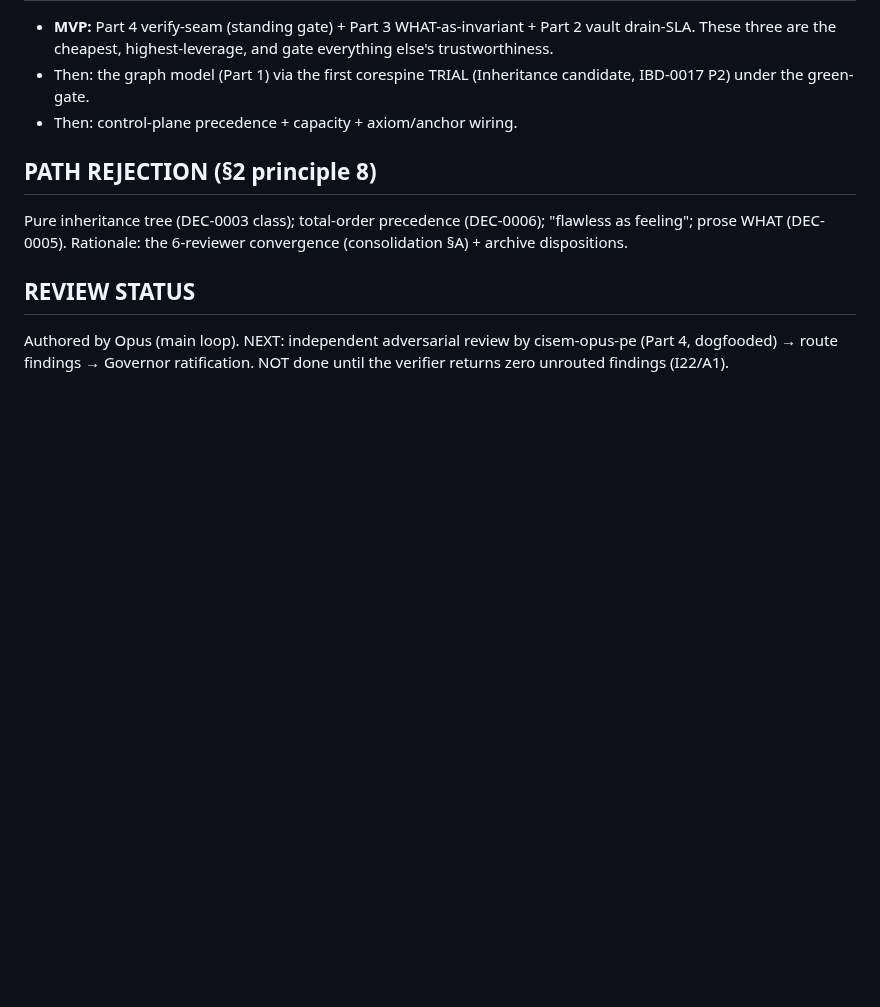
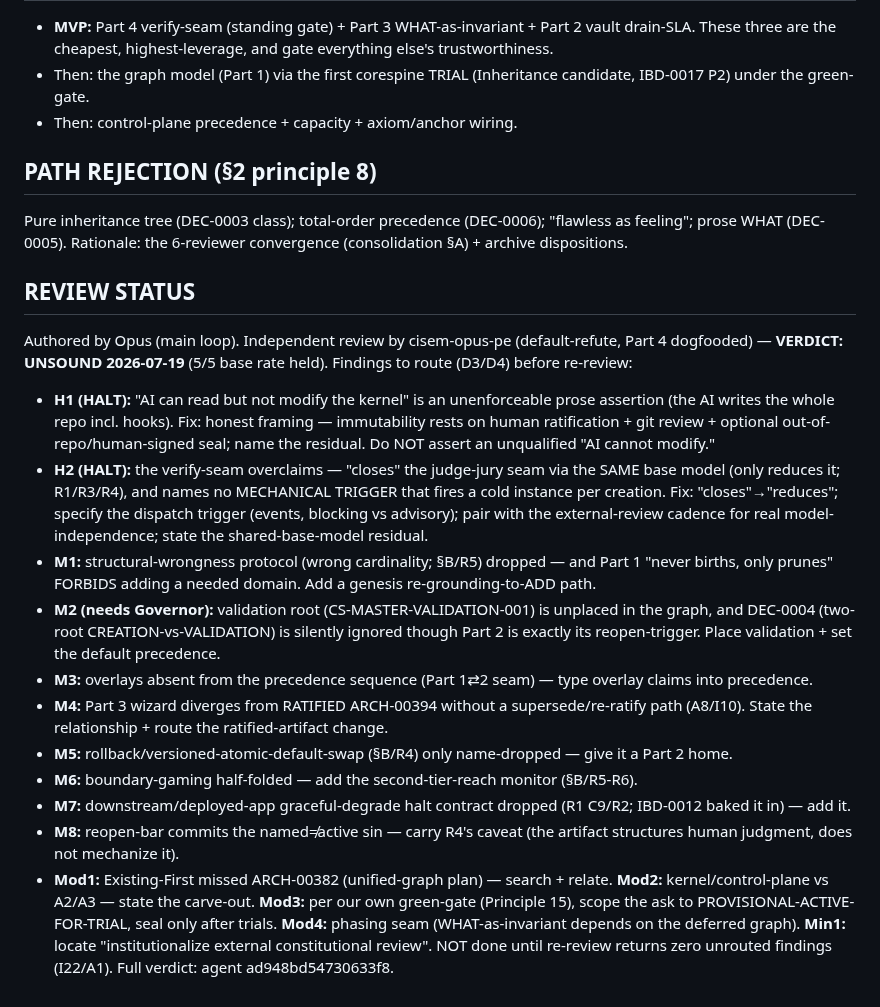
Before and after one commit to CommarkG/Cisem, a Markdown page: dna/planning/CISEM-ARCH-00400-governed-creation-pipeline-and-wizard-draft.md, the part around the change. GitHub-like rendering; blank space fills up the shorter version.

Commit message:
ARCH-00400: record independent-review VERDICT=UNSOUND (verify-seam dogfooded, caught 2 HALT+8 MAJOR); findings routed for revision
Co-Authored-By: Claude Opus 4.8 <noreply@anthropic.com>

```diff
--- a/dna/planning/CISEM-ARCH-00400-governed-creation-pipeline-and-wizard-draft.md
+++ b/dna/planning/CISEM-ARCH-00400-governed-creation-pipeline-and-wizard-draft.md
@@ -54,4 +54,16 @@ DOES NOT CHANGE (defend — conclusion E): RAW/PURIFIED + trust-tier; dispositio
 Pure inheritance tree (DEC-0003 class); total-order precedence (DEC-0006); "flawless as feeling"; prose WHAT (DEC-0005). Rationale: the 6-reviewer convergence (consolidation §A) + archive dispositions.
 
 ## REVIEW STATUS
-Authored by Opus (main loop). NEXT: independent adversarial review by cisem-opus-pe (Part 4, dogfooded) → route findings → Governor ratification. NOT done until the verifier returns zero unrouted findings (I22/A1).
+Authored by Opus (main loop). Independent review by cisem-opus-pe (default-refute, Part 4 dogfooded) — **VERDICT: UNSOUND 2026-07-19** (5/5 base rate held). Findings to route (D3/D4) before re-review:
+- **H1 (HALT):** "AI can read but not modify the kernel" is an unenforceable prose assertion (the AI writes the whole repo incl. hooks). Fix: honest framing — immutability rests on human ratification + git review + optional out-of-repo/human-signed seal; name the residual. Do NOT assert an unqualified "AI cannot modify."
+- **H2 (HALT):** the verify-seam overclaims — "closes" the judge-jury seam via the SAME base model (only reduces it; R1/R3/R4), and names no MECHANICAL TRIGGER that fires a cold instance per creation. Fix: "closes"→"reduces"; specify the dispatch trigger (events, blocking vs advisory); pair with the external-review cadence for real model-independence; state the shared-base-model residual.
+- **M1:** structural-wrongness protocol (wrong cardinality; §B/R5) dropped — and Part 1 "never births, only prunes" FORBIDS adding a needed domain. Add a genesis re-grounding-to-ADD path.
+- **M2 (needs Governor):** validation root (CS-MASTER-VALIDATION-001) is unplaced in the graph, and DEC-0004 (two-root CREATION-vs-VALIDATION) is silently ignored though Part 2 is exactly its reopen-trigger. Place validation + set the default precedence.
+- **M3:** overlays absent from the precedence sequence (Part 1⇄2 seam) — type overlay claims into precedence.
+- **M4:** Part 3 wizard diverges from RATIFIED ARCH-00394 without a supersede/re-ratify path (A8/I10). State the relationship + route the ratified-artifact change.
+- **M5:** rollback/versioned-atomic-default-swap (§B/R4) only name-dropped — give it a Part 2 home.
+- **M6:** boundary-gaming half-folded — add the second-tier-reach monitor (§B/R5-R6).
+- **M7:** downstream/deployed-app graceful-degrade halt contract dropped (R1 C9/R2; IBD-0012 baked it in) — add it.
+- **M8:** reopen-bar commits the named≠active sin — carry R4's caveat (the artifact structures human judgment, does not mechanize it).
+- **Mod1:** Existing-First missed ARCH-00382 (unified-graph plan) — search + relate. **Mod2:** kernel/control-plane vs A2/A3 — state the carve-out. **Mod3:** per our own green-gate (Principle 15), scope the ask to PROVISIONAL-ACTIVE-FOR-TRIAL, seal only after trials. **Mod4:** phasing seam (WHAT-as-invariant depends on the deferred graph). **Min1:** locate "institutionalize external constitutional review".
+NOT done until re-review returns zero unrouted findings (I22/A1). Full verdict: agent ad948bd54730633f8.
```
